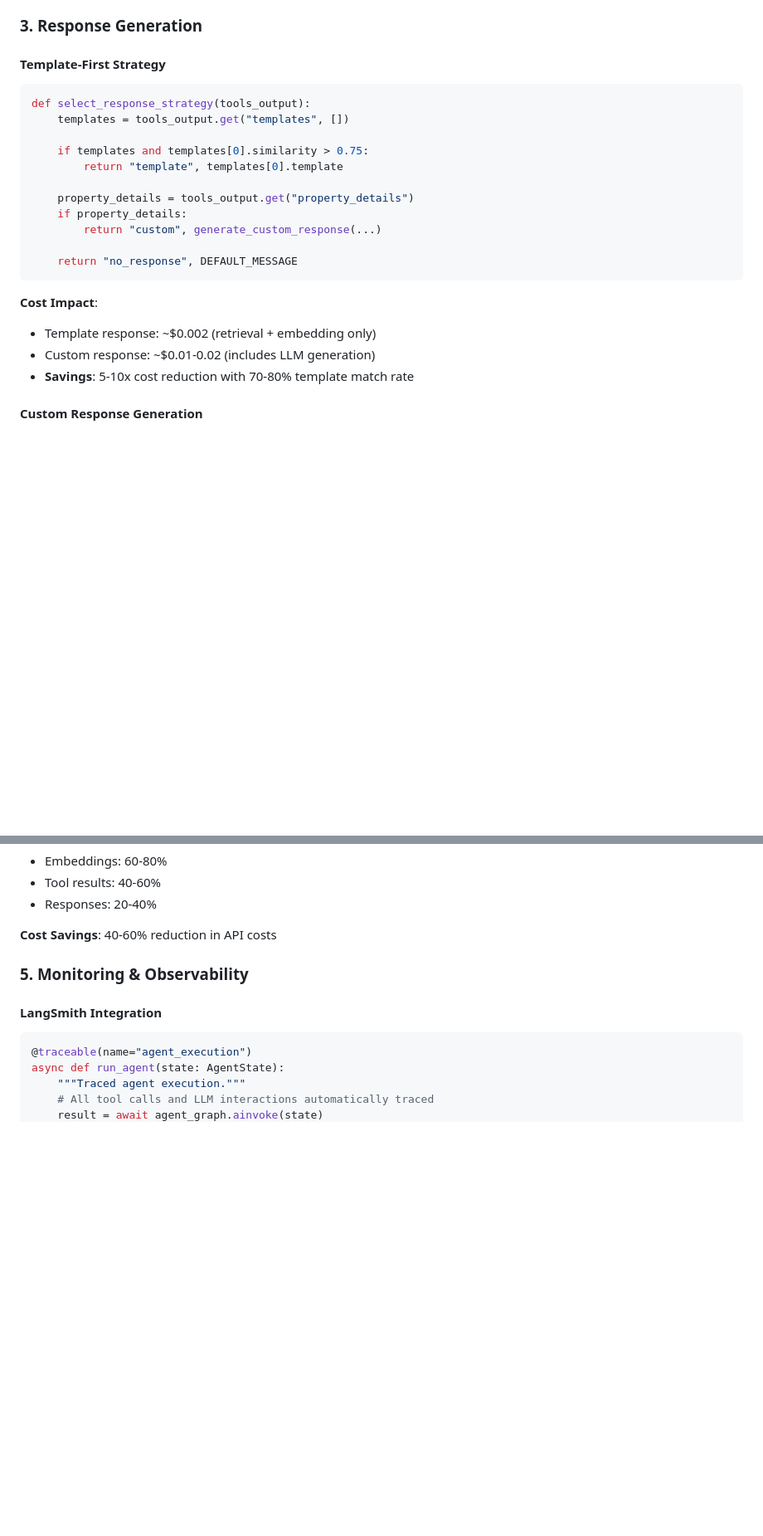
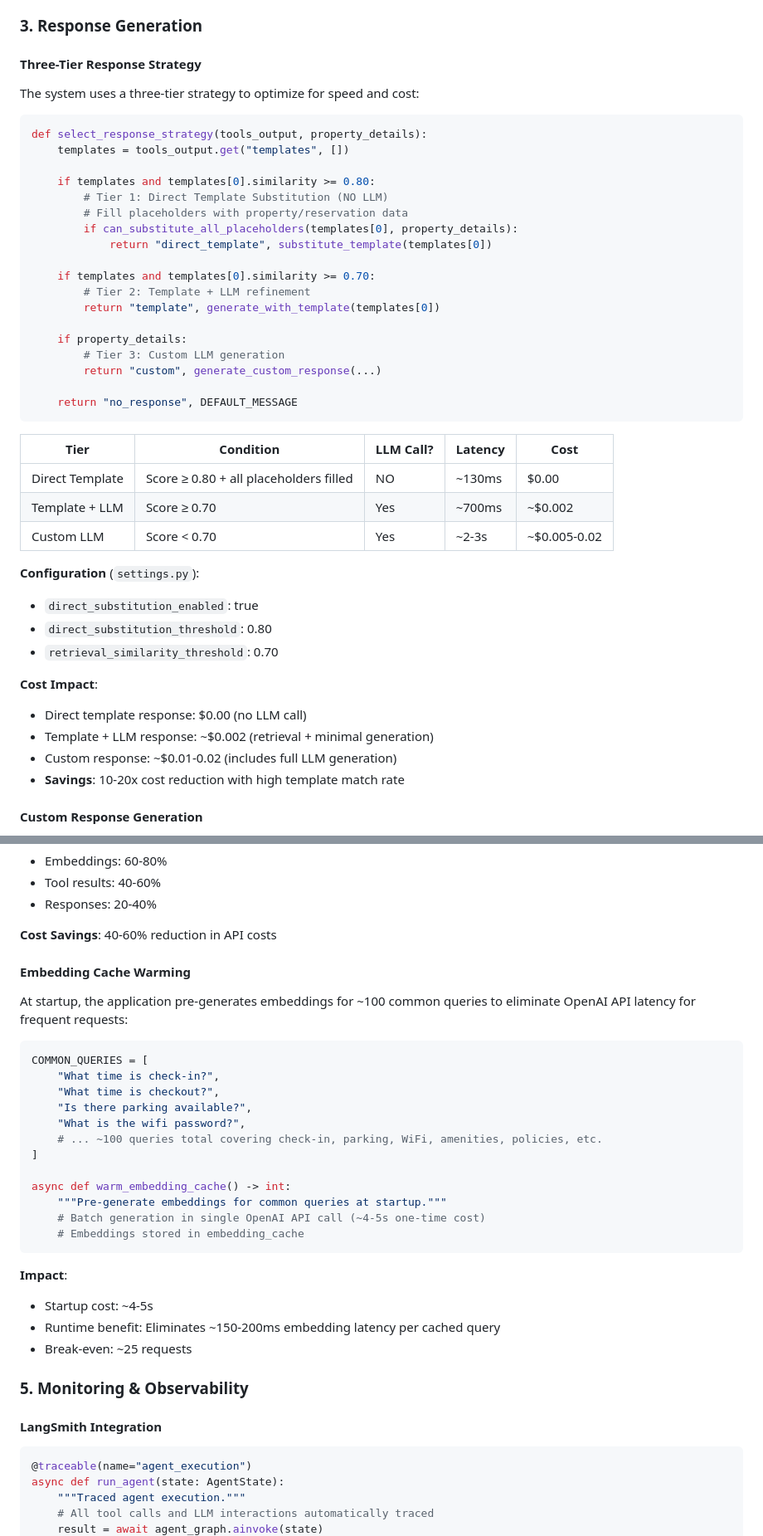
Before and after one commit to tyagiprnv/AI-Guest-Response-Agent, a Markdown page: docs/ARCHITECTURE.md, 2 parts joined by grey strips. Shown at 83% size. Rendered like a GitHub page; blank space fills up the shorter version.

````diff
--- a/docs/ARCHITECTURE.md
+++ b/docs/ARCHITECTURE.md
@@ -210,25 +238,47 @@ class TemplateRetrievalTool:
 
 ### 3. Response Generation
 
-#### Template-First Strategy
+#### Three-Tier Response Strategy
+
+The system uses a three-tier strategy to optimize for speed and cost:
+
 ```python
-def select_response_strategy(tools_output):
+def select_response_strategy(tools_output, property_details):
     templates = tools_output.get("templates", [])
 
-    if templates and templates[0].similarity > 0.75:
-        return "template", templates[0].template
+    if templates and templates[0].similarity >= 0.80:
+        # Tier 1: Direct Template Substitution (NO LLM)
+        # Fill placeholders with property/reservation data
+        if can_substitute_all_placeholders(templates[0], property_details):
+            return "direct_template", substitute_template(templates[0])
 
-    property_details = tools_output.get("property_details")
+    if templates and templates[0].similarity >= 0.70:
+        # Tier 2: Template + LLM refinement
+        return "template", generate_with_template(templates[0])
+
     if property_details:
+        # Tier 3: Custom LLM generation
         return "custom", generate_custom_response(...)
 
     return "no_response", DEFAULT_MESSAGE
 ```
 
+| Tier | Condition | LLM Call? | Latency | Cost |
+|------|-----------|-----------|---------|------|
+| Direct Template | Score ≥ 0.80 + all placeholders filled | NO | ~130ms | $0.00 |
+| Template + LLM | Score ≥ 0.70 | Yes | ~700ms | ~$0.002 |
+| Custom LLM | Score < 0.70 | Yes | ~2-3s | ~$0.005-0.02 |
+
+**Configuration** (`settings.py`):
+- `direct_substitution_enabled`: true
+- `direct_substitution_threshold`: 0.80
+- `retrieval_similarity_threshold`: 0.70
+
 **Cost Impact**:
-- Template response: ~$0.002 (retrieval + embedding only)
-- Custom response: ~$0.01-0.02 (includes LLM generation)
-- **Savings**: 5-10x cost reduction with 70-80% template match rate
+- Direct template response: $0.00 (no LLM call)
+- Template + LLM response: ~$0.002 (retrieval + minimal generation)
+- Custom response: ~$0.01-0.02 (includes full LLM generation)
+- **Savings**: 10-20x cost reduction with high template match rate
 
 #### Custom Response Generation
 - **Model**: Groq LLaMA 3.1 8B Instant (fast inference)
@@ -261,6 +311,30 @@ class CacheManager:
 - Responses: 20-40%
 
 **Cost Savings**: 40-60% reduction in API costs
+
+#### Embedding Cache Warming
+
+At startup, the application pre-generates embeddings for ~100 common queries to eliminate OpenAI API latency for frequent requests:
+
+```python
+COMMON_QUERIES = [
+    "What time is check-in?",
+    "What time is checkout?",
+    "Is there parking available?",
+    "What is the wifi password?",
+    # ... ~100 queries total covering check-in, parking, WiFi, amenities, policies, etc.
+]
+
+async def warm_embedding_cache() -> int:
+    """Pre-generate embeddings for common queries at startup."""
+    # Batch generation in single OpenAI API call (~4-5s one-time cost)
+    # Embeddings stored in embedding_cache
+```
+
+**Impact**:
+- Startup cost: ~4-5s
+- Runtime benefit: Eliminates ~150-200ms embedding latency per cached query
+- Break-even: ~25 requests
 
 ### 5. Monitoring & Observability
 
````
Also changed, not shown: other parts of docs/ARCHITECTURE.md (+48 -18 lines), docs/DEPLOYMENT.md (+41 -7 lines), docs/EVALUATION.md (+26 -21 lines).
